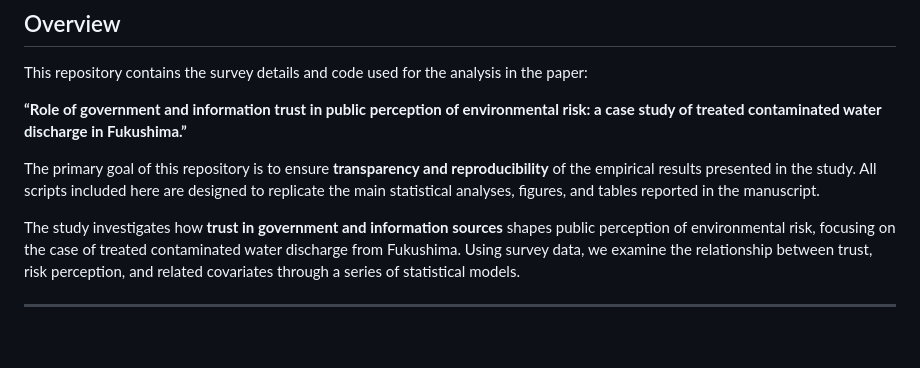
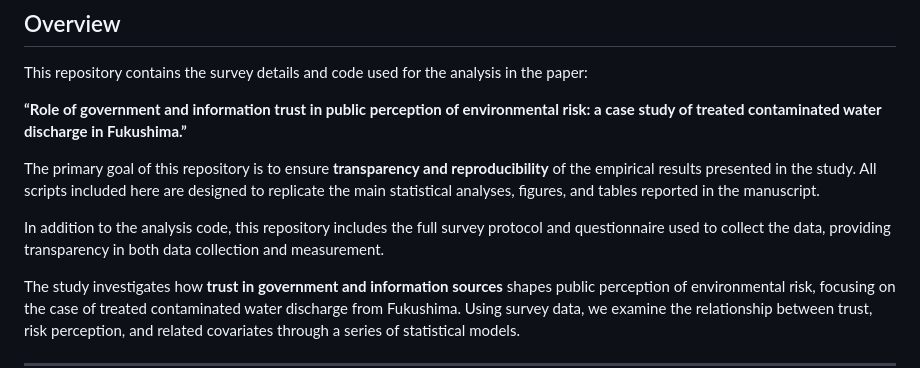
Before and after one commit to kybak90/FTCW_Risk_Perception, a Markdown page: README.md, the part around the change. Rendered like a GitHub page; blank space fills up the shorter version.

```diff
--- a/README.md
+++ b/README.md
@@ -13,6 +13,8 @@ The primary goal of this repository is to ensure **transparency and
 reproducibility** of the empirical results presented in the study. All
 scripts included here are designed to replicate the main statistical
 analyses, figures, and tables reported in the manuscript.
+
+In addition to the analysis code, this repository includes the full survey protocol and questionnaire used to collect the data, providing transparency in both data collection and measurement.
 
 The study investigates how **trust in government and information
 sources** shapes public perception of environmental risk, focusing on
```
